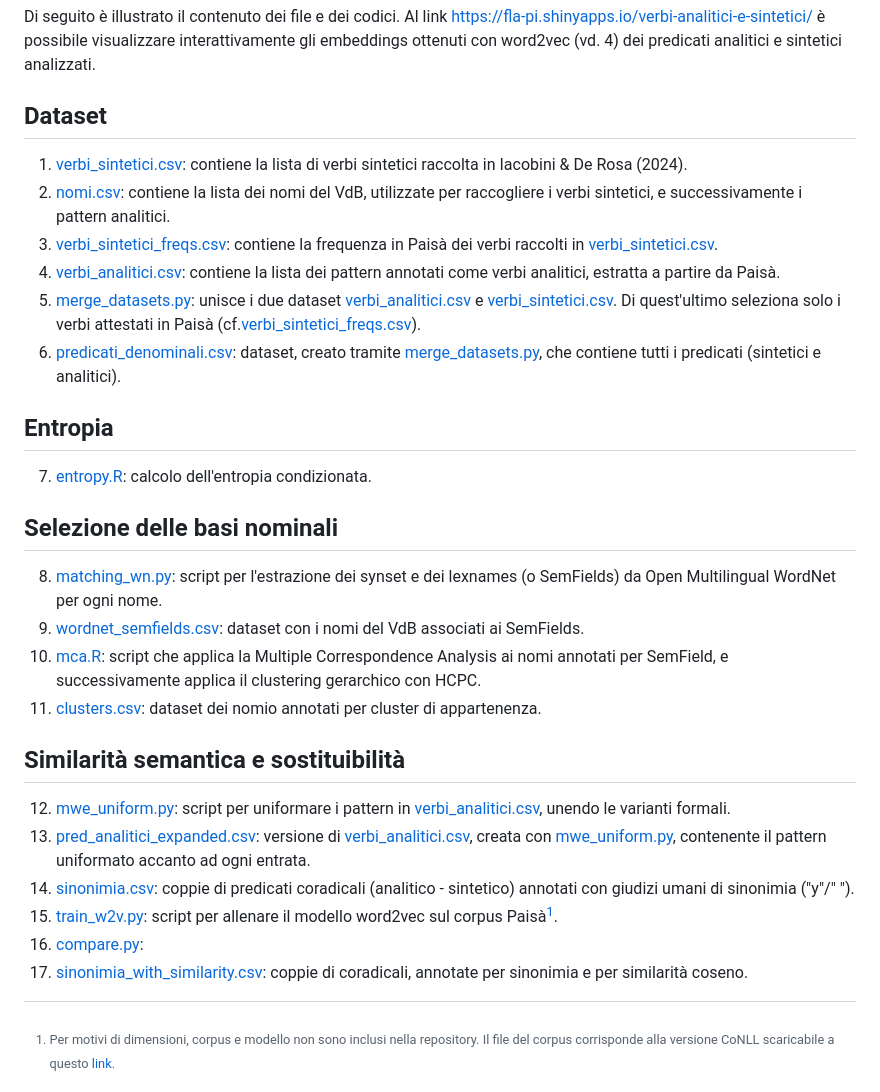
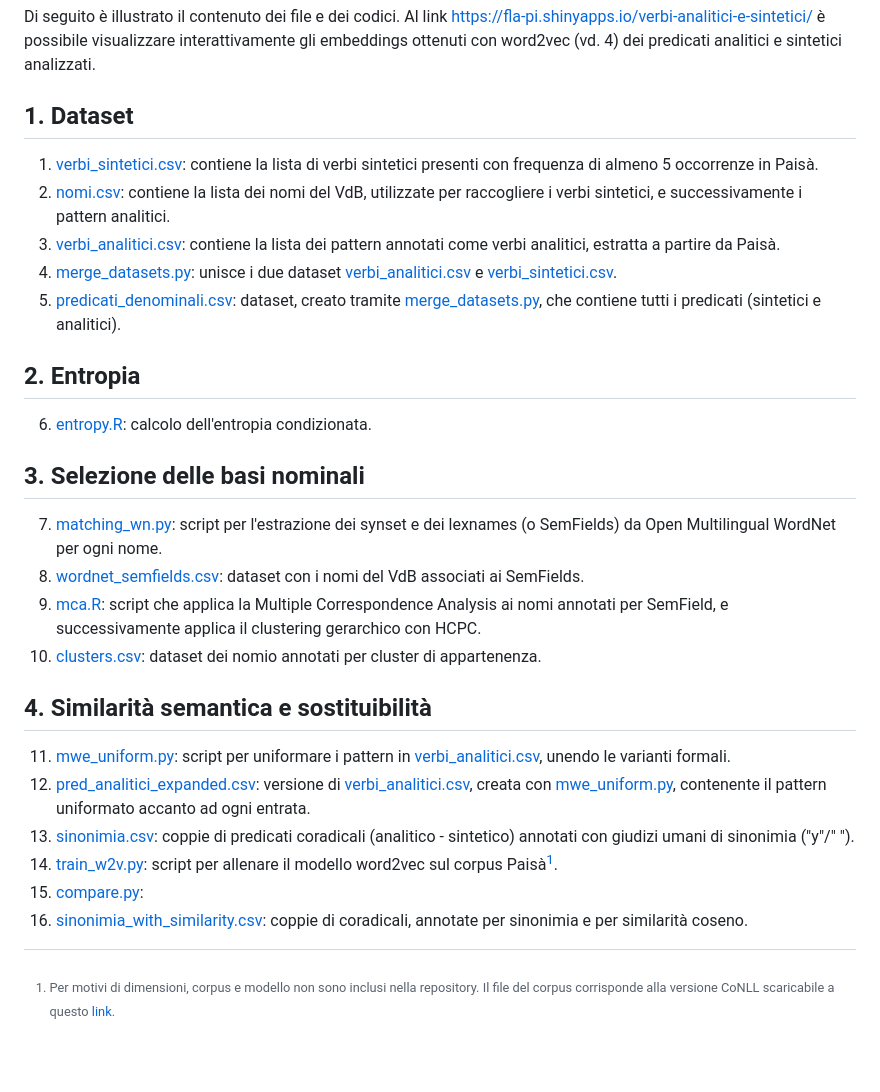
Before and after one commit to fla-pi/VerbiSinteticiAnalitici, a Markdown page: README.md, the part around the change. Drawn GitHub-style; blank space fills up the shorter version.

```diff
--- a/README.md
+++ b/README.md
@@ -4,36 +4,35 @@ Dati e codici utilizzati nell'articolo _Strategie di verbalizzazione a confronto
 Di seguito è illustrato il contenuto dei file e dei codici.
 Al link [https://fla-pi.shinyapps.io/verbi-analitici-e-sintetici/](https://fla-pi.shinyapps.io/verbi-analitici-e-sintetici/) è possibile visualizzare interattivamente gli embeddings ottenuti con word2vec (vd. 4) dei predicati analitici e sintetici analizzati.
 
-## Dataset
-1. [verbi_sintetici.csv](https://github.com/fla-pi/VerbiSinteticiAnalitici/blob/main/data/verbi_sintetici.csv): contiene la lista di verbi sintetici raccolta in Iacobini & De Rosa (2024).
+## 1. Dataset
+1. [verbi_sintetici.csv](https://github.com/fla-pi/VerbiSinteticiAnalitici/blob/main/data/verbi_sintetici.csv): contiene la lista di verbi sintetici presenti con frequenza di almeno 5 occorrenze in Paisà.
 2. [nomi.csv](https://github.com/fla-pi/VerbiSinteticiAnalitici/blob/main/data/nomi.csv): contiene la lista dei nomi del VdB, utilizzate per raccogliere i verbi sintetici, e successivamente i pattern analitici.
-3. [verbi_sintetici_freqs.csv](https://github.com/fla-pi/VerbiSinteticiAnalitici/blob/main/data/verbi_sintetici_freqs.csv): contiene la frequenza in Paisà dei verbi raccolti in [verbi_sintetici.csv](https://github.com/fla-pi/VerbiSinteticiAnalitici/blob/main/data/verbi_sintetici.csv).
-4. [verbi_analitici.csv](https://github.com/fla-pi/VerbiSinteticiAnalitici/blob/main/data/verbi_analitici.csv): contiene la lista dei pattern annotati come verbi analitici, estratta a partire da Paisà.
-5. [merge_datasets.py](https://github.com/fla-pi/VerbiSinteticiAnalitici/blob/main/src/merge_datasets.py): unisce i due dataset [verbi_analitici.csv](https://github.com/fla-pi/VerbiSinteticiAnalitici/blob/main/data/verbi_analitici.csv) e [verbi_sintetici.csv](https://github.com/fla-pi/VerbiSinteticiAnalitici/blob/main/data/verbi_sintetici.csv). Di quest'ultimo seleziona solo i verbi attestati in Paisà (cf.[verbi_sintetici_freqs.csv](https://github.com/fla-pi/VerbiSinteticiAnalitici/blob/main/data/verbi_sintetici_freqs.csv)).
-6. [predicati_denominali.csv](https://github.com/fla-pi/VerbiSinteticiAnalitici/blob/main/data/predicati_denominali.csv): dataset, creato tramite [merge_datasets.py](https://github.com/fla-pi/VerbiSinteticiAnalitici/blob/main/src/merge_datasets.py), che contiene tutti i predicati (sintetici e analitici).
+3. [verbi_analitici.csv](https://github.com/fla-pi/VerbiSinteticiAnalitici/blob/main/data/verbi_analitici.csv): contiene la lista dei pattern annotati come verbi analitici, estratta a partire da Paisà.
+4. [merge_datasets.py](https://github.com/fla-pi/VerbiSinteticiAnalitici/blob/main/src/merge_datasets.py): unisce i due dataset [verbi_analitici.csv](https://github.com/fla-pi/VerbiSinteticiAnalitici/blob/main/data/verbi_analitici.csv) e [verbi_sintetici.csv](https://github.com/fla-pi/VerbiSinteticiAnalitici/blob/main/data/verbi_sintetici.csv).
+5. [predicati_denominali.csv](https://github.com/fla-pi/VerbiSinteticiAnalitici/blob/main/data/predicati_denominali.csv): dataset, creato tramite [merge_datasets.py](https://github.com/fla-pi/VerbiSinteticiAnalitici/blob/main/src/merge_datasets.py), che contiene tutti i predicati (sintetici e analitici).
 
 
-## Entropia
+## 2. Entropia
 
-7. [entropy.R](https://github.com/fla-pi/VerbiSinteticiAnalitici/blob/main/src/entropy.R): calcolo dell'entropia condizionata.
+6. [entropy.R](https://github.com/fla-pi/VerbiSinteticiAnalitici/blob/main/src/entropy.R): calcolo dell'entropia condizionata.
 
 
-## Selezione delle basi nominali
+## 3. Selezione delle basi nominali
 
-8. [matching_wn.py](https://github.com/fla-pi/VerbiSinteticiAnalitici/blob/main/src/matching_wn.py): script per l'estrazione dei synset e dei lexnames (o SemFields) da Open Multilingual WordNet per ogni nome.
-9. [wordnet_semfields.csv](https://github.com/fla-pi/VerbiSinteticiAnalitici/blob/main/data/wordnet_semfields.csv): dataset con i nomi del VdB associati ai SemFields.
-10. [mca.R](https://github.com/fla-pi/VerbiSinteticiAnalitici/blob/main/src/mca.R): script che applica la Multiple Correspondence Analysis ai nomi annotati per SemField, e successivamente applica il clustering gerarchico con HCPC.
-11. [clusters.csv](https://github.com/fla-pi/VerbiSinteticiAnalitici/blob/main/data/clusters.csv): dataset dei nomio annotati per cluster di appartenenza.
+7. [matching_wn.py](https://github.com/fla-pi/VerbiSinteticiAnalitici/blob/main/src/matching_wn.py): script per l'estrazione dei synset e dei lexnames (o SemFields) da Open Multilingual WordNet per ogni nome.
+8. [wordnet_semfields.csv](https://github.com/fla-pi/VerbiSinteticiAnalitici/blob/main/data/wordnet_semfields.csv): dataset con i nomi del VdB associati ai SemFields.
+9. [mca.R](https://github.com/fla-pi/VerbiSinteticiAnalitici/blob/main/src/mca.R): script che applica la Multiple Correspondence Analysis ai nomi annotati per SemField, e successivamente applica il clustering gerarchico con HCPC.
+10. [clusters.csv](https://github.com/fla-pi/VerbiSinteticiAnalitici/blob/main/data/clusters.csv): dataset dei nomio annotati per cluster di appartenenza.
 
 
-## Similarità semantica e sostituibilità
+## 4. Similarità semantica e sostituibilità
 
-12. [mwe_uniform.py](https://github.com/fla-pi/VerbiSinteticiAnalitici/blob/main/src/mwe_uniform.py): script per uniformare i pattern in [verbi_analitici.csv](https://github.com/fla-pi/VerbiSinteticiAnalitici/blob/main/data/verbi_analitici.csv), unendo le varianti formali.
-13. [pred_analitici_expanded.csv](https://github.com/fla-pi/VerbiSinteticiAnalitici/blob/main/data/pred_analitici_expanded.csv): versione di [verbi_analitici.csv](https://github.com/fla-pi/VerbiSinteticiAnalitici/blob/main/data/verbi_analitici.csv), creata con [mwe_uniform.py](https://github.com/fla-pi/VerbiSinteticiAnalitici/blob/main/src/mwe_uniform.py), contenente il pattern uniformato accanto ad ogni entrata.
-14. [sinonimia.csv](https://github.com/fla-pi/VerbiSinteticiAnalitici/blob/main/data/sinonimia.csv): coppie di predicati coradicali (analitico - sintetico) annotati con giudizi umani di sinonimia ("y"/" ").
-15. [train_w2v.py](https://github.com/fla-pi/VerbiSinteticiAnalitici/blob/main/src/train_w2v.py): script per allenare il modello word2vec sul corpus Paisà[^1].
-16. [compare.py](https://github.com/fla-pi/VerbiSinteticiAnalitici/blob/main/src/compare.py):
-17. [sinonimia_with_similarity.csv](https://github.com/fla-pi/VerbiSinteticiAnalitici/blob/main/data/sinonimia_with_similarity.csv): coppie di coradicali, annotate per sinonimia e per similarità coseno.
+11. [mwe_uniform.py](https://github.com/fla-pi/VerbiSinteticiAnalitici/blob/main/src/mwe_uniform.py): script per uniformare i pattern in [verbi_analitici.csv](https://github.com/fla-pi/VerbiSinteticiAnalitici/blob/main/data/verbi_analitici.csv), unendo le varianti formali.
+12. [pred_analitici_expanded.csv](https://github.com/fla-pi/VerbiSinteticiAnalitici/blob/main/data/pred_analitici_expanded.csv): versione di [verbi_analitici.csv](https://github.com/fla-pi/VerbiSinteticiAnalitici/blob/main/data/verbi_analitici.csv), creata con [mwe_uniform.py](https://github.com/fla-pi/VerbiSinteticiAnalitici/blob/main/src/mwe_uniform.py), contenente il pattern uniformato accanto ad ogni entrata.
+13. [sinonimia.csv](https://github.com/fla-pi/VerbiSinteticiAnalitici/blob/main/data/sinonimia.csv): coppie di predicati coradicali (analitico - sintetico) annotati con giudizi umani di sinonimia ("y"/" ").
+14. [train_w2v.py](https://github.com/fla-pi/VerbiSinteticiAnalitici/blob/main/src/train_w2v.py): script per allenare il modello word2vec sul corpus Paisà[^1].
+15. [compare.py](https://github.com/fla-pi/VerbiSinteticiAnalitici/blob/main/src/compare.py):
+16. [sinonimia_with_similarity.csv](https://github.com/fla-pi/VerbiSinteticiAnalitici/blob/main/data/sinonimia_with_similarity.csv): coppie di coradicali, annotate per sinonimia e per similarità coseno.
 
 
 
```
